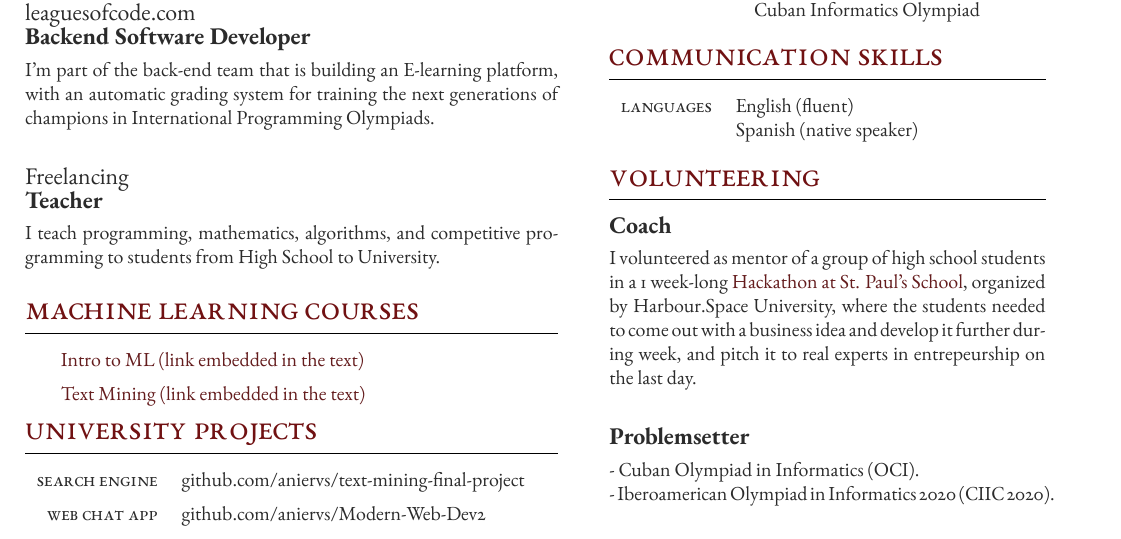
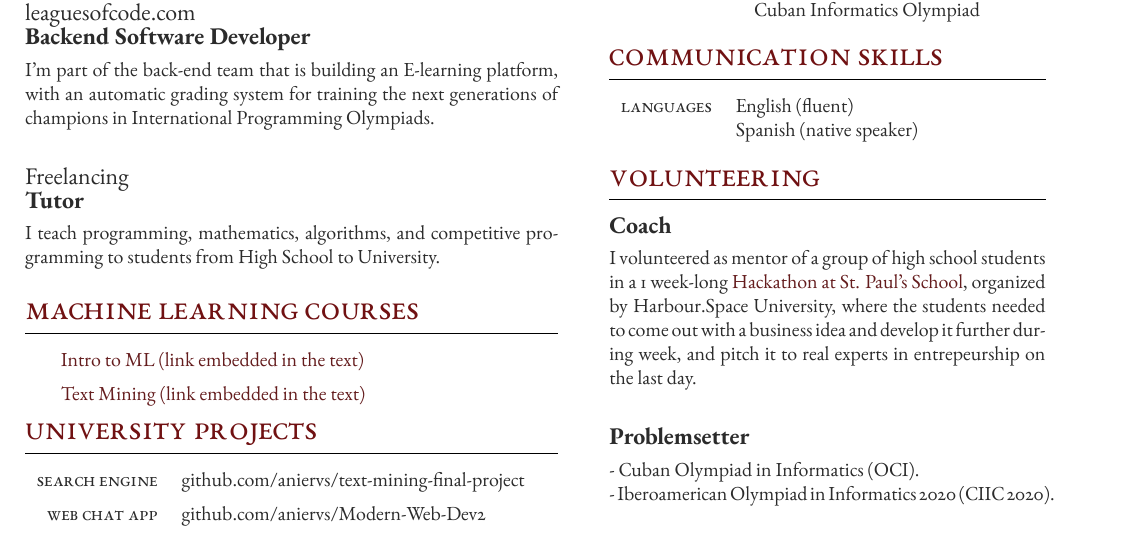
Before and after one commit to aniervs/CV-latex, a LaTeX document (EN.tex): part of the page, cut so that both start at the same text. Compiled offline with XeLaTeX.

Commit message:
Minor change.

```diff
--- a/EN.tex
+++ b/EN.tex
@@ -104,7 +104,7 @@ I believe that having a solid understanding of the areas where I work is the key
 	{} % Duration
 	{} % FT/PT (full time or part time)
 	{Freelancing} % Employer
-	{Teacher} % Job title
+	{Tutor} % Job title
 	{I teach programming, mathematics, algorithms, and competitive programming to students from High School to University.
     } % Description
 
```
Also changed, not shown: EN.pdf, 1 other file.
